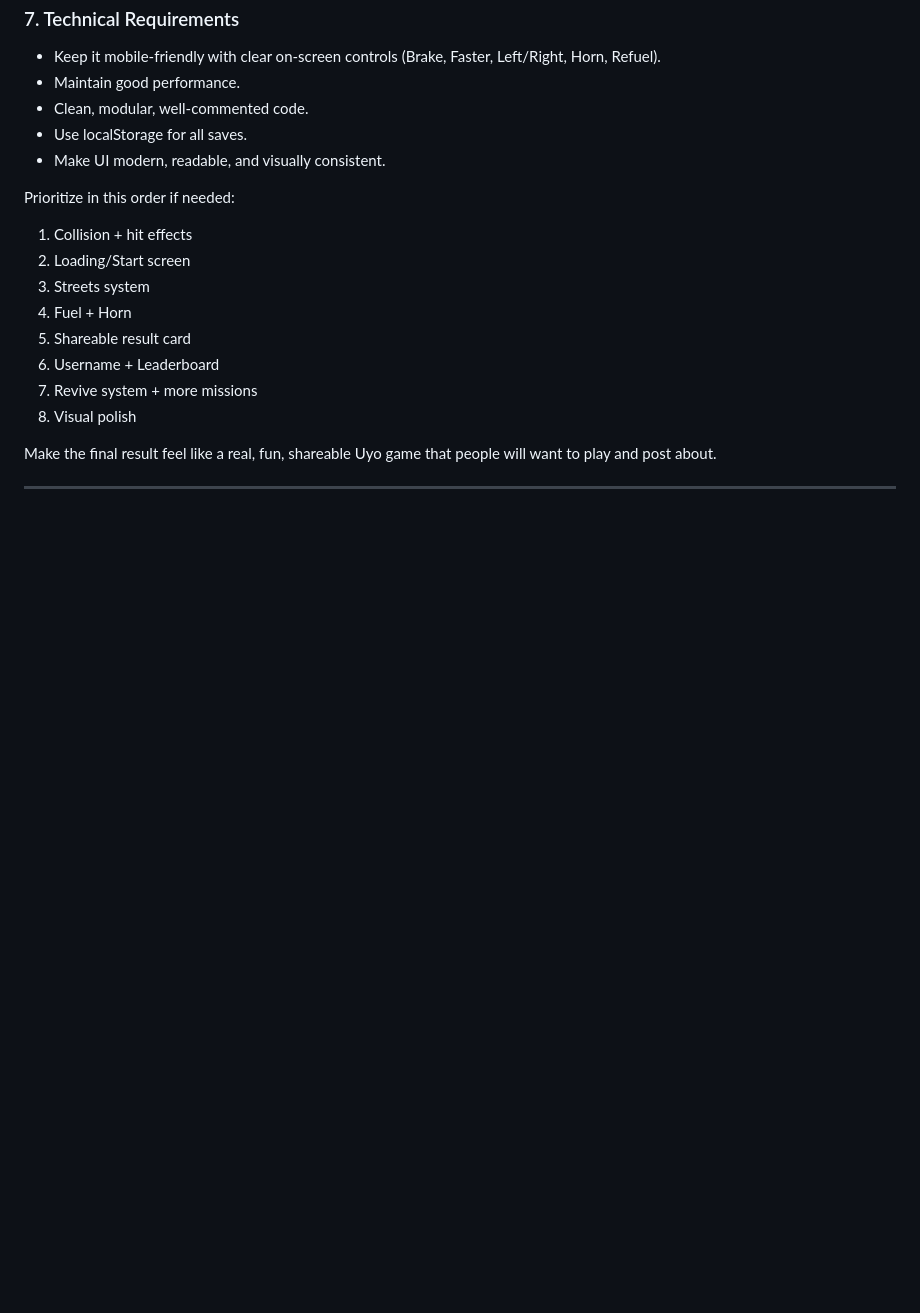
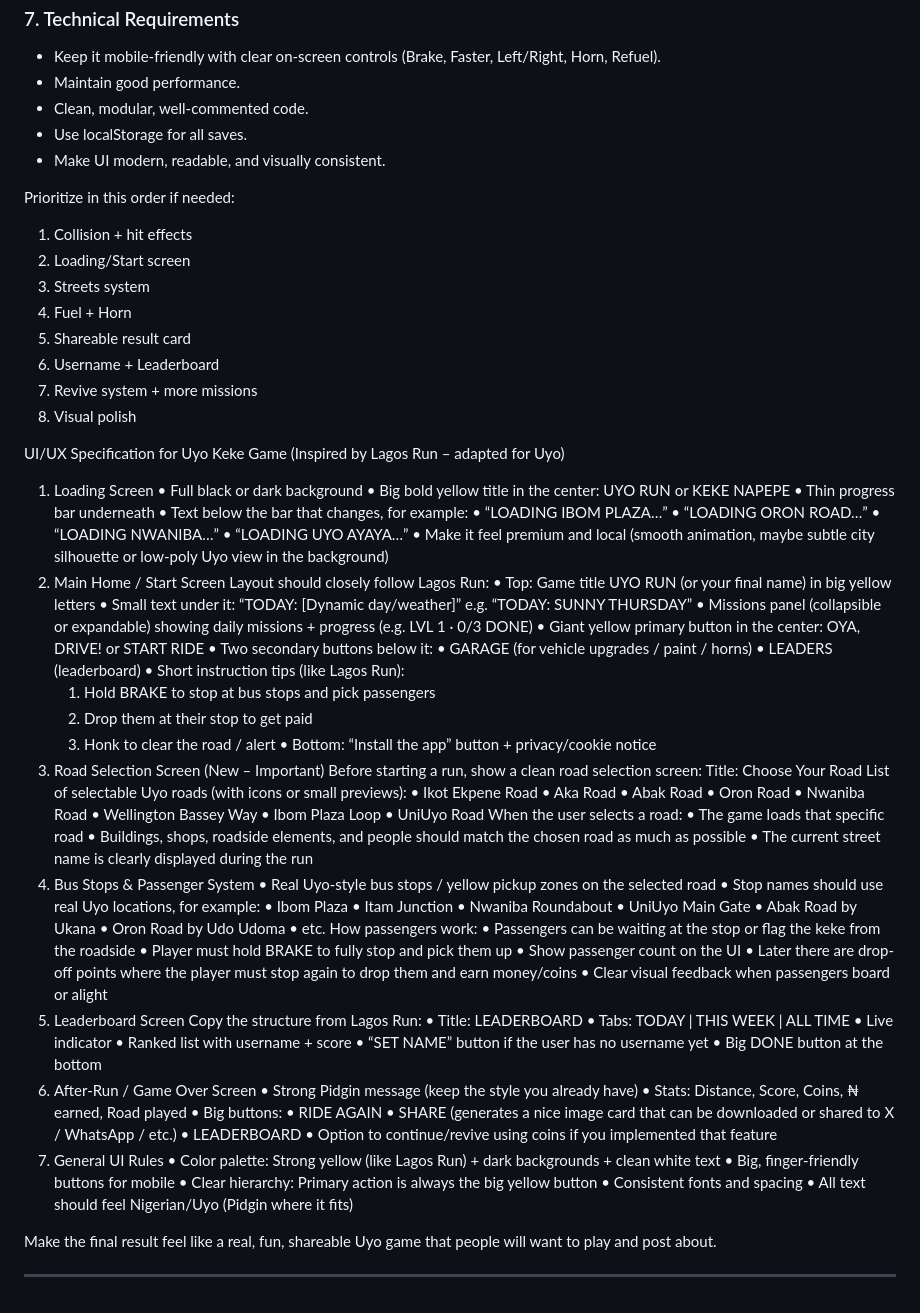
Before and after one commit to uniquebeing-base-eth/Kekenapepe, a Markdown page: README.md, the part around the change. Rendered like a GitHub page; blank space fills up the shorter version.

```diff
--- a/README.md
+++ b/README.md
@@ -107,6 +107,89 @@ Prioritize in this order if needed:
 7. Revive system + more missions
 8. Visual polish
 
+
+UI/UX Specification for Uyo Keke Game
+(Inspired by Lagos Run – adapted for Uyo)
+1. Loading Screen
+•  Full black or dark background
+•  Big bold yellow title in the center: UYO RUN or KEKE NAPEPE
+•  Thin progress bar underneath
+•  Text below the bar that changes, for example:
+	•  “LOADING IBOM PLAZA…”
+	•  “LOADING ORON ROAD…”
+	•  “LOADING NWANIBA…”
+	•  “LOADING UYO AYAYA…”
+•  Make it feel premium and local (smooth animation, maybe subtle city silhouette or low-poly Uyo view in the background)
+2. Main Home / Start Screen
+Layout should closely follow Lagos Run:
+•  Top: Game title UYO RUN (or your final name) in big yellow letters
+•  Small text under it: “TODAY: [Dynamic day/weather]” e.g. “TODAY: SUNNY THURSDAY”
+•  Missions panel (collapsible or expandable) showing daily missions + progress (e.g. LVL 1 · 0/3 DONE)
+•  Giant yellow primary button in the center: OYA, DRIVE! or START RIDE
+•  Two secondary buttons below it:
+	•  GARAGE (for vehicle upgrades / paint / horns)
+	•  LEADERS (leaderboard)
+•  Short instruction tips (like Lagos Run):
+	1.  Hold BRAKE to stop at bus stops and pick passengers
+	2.  Drop them at their stop to get paid
+	3.  Honk to clear the road / alert
+•  Bottom: “Install the app” button + privacy/cookie notice
+3. Road Selection Screen (New – Important)
+Before starting a run, show a clean road selection screen:
+Title: Choose Your Road
+List of selectable Uyo roads (with icons or small previews):
+•  Ikot Ekpene Road
+•  Aka Road
+•  Abak Road
+•  Oron Road
+•  Nwaniba Road
+•  Wellington Bassey Way
+•  Ibom Plaza Loop
+•  UniUyo Road
+When the user selects a road:
+•  The game loads that specific road
+•  Buildings, shops, roadside elements, and people should match the chosen road as much as possible
+•  The current street name is clearly displayed during the run
+4. Bus Stops & Passenger System
+•  Real Uyo-style bus stops / yellow pickup zones on the selected road
+•  Stop names should use real Uyo locations, for example:
+	•  Ibom Plaza
+	•  Itam Junction
+	•  Nwaniba Roundabout
+	•  UniUyo Main Gate
+	•  Abak Road by Ukana
+	•  Oron Road by Udo Udoma
+	•  etc.
+How passengers work:
+•  Passengers can be waiting at the stop or flag the keke from the roadside
+•  Player must hold BRAKE to fully stop and pick them up
+•  Show passenger count on the UI
+•  Later there are drop-off points where the player must stop again to drop them and earn money/coins
+•  Clear visual feedback when passengers board or alight
+5. Leaderboard Screen
+Copy the structure from Lagos Run:
+•  Title: LEADERBOARD
+•  Tabs: TODAY | THIS WEEK | ALL TIME
+•  Live indicator
+•  Ranked list with username + score
+•  “SET NAME” button if the user has no username yet
+•  Big DONE button at the bottom
+6. After-Run / Game Over Screen
+•  Strong Pidgin message (keep the style you already have)
+•  Stats: Distance, Score, Coins, ₦ earned, Road played
+•  Big buttons:
+	•  RIDE AGAIN
+	•  SHARE (generates a nice image card that can be downloaded or shared to X / WhatsApp / etc.)
+	•  LEADERBOARD
+•  Option to continue/revive using coins if you implemented that feature
+7. General UI Rules
+•  Color palette: Strong yellow (like Lagos Run) + dark backgrounds + clean white text
+•  Big, finger-friendly buttons for mobile
+•  Clear hierarchy: Primary action is always the big yellow button
+•  Consistent fonts and spacing
+•  All text should feel Nigerian/Uyo (Pidgin where it fits)
+
+
 Make the final result feel like a real, fun, shareable Uyo game that people will want to play and post about.
 
 -----
```
